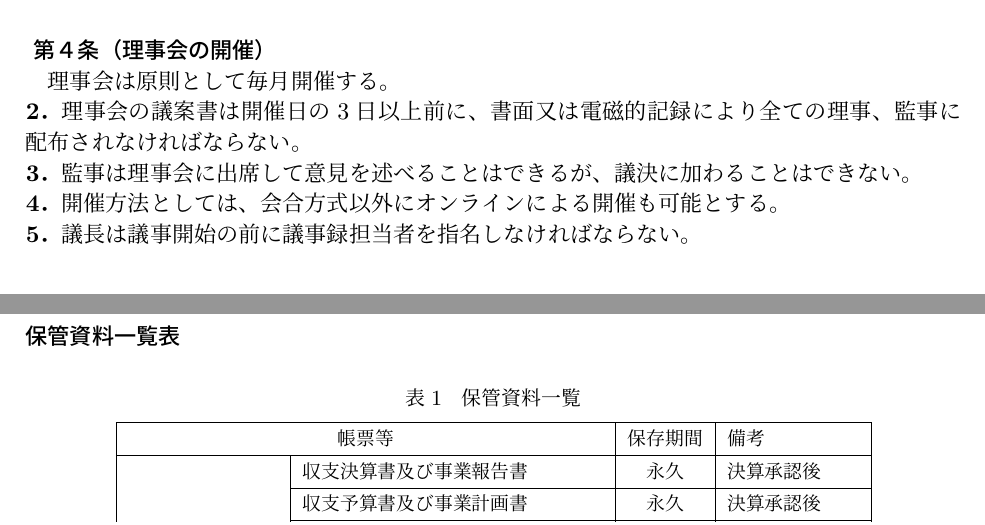
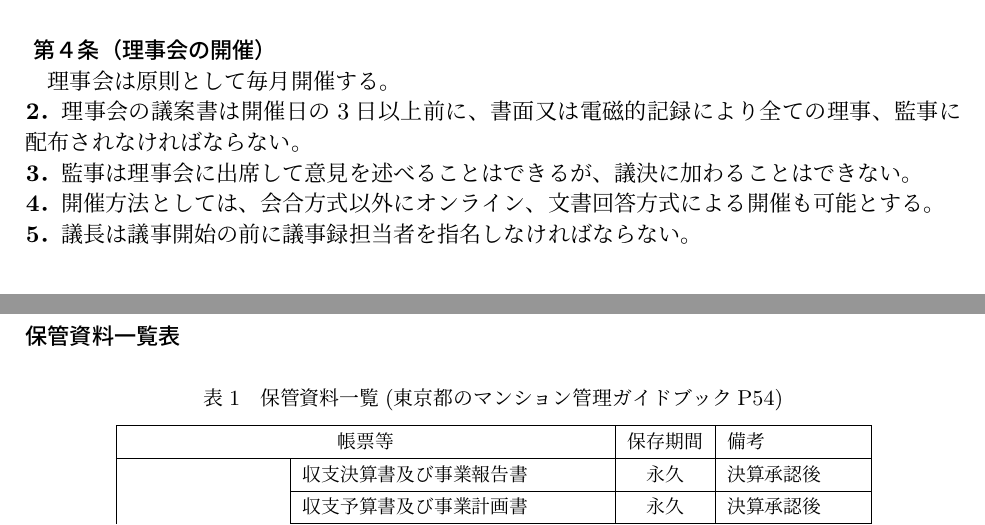
Before and after one commit to gotonorio/tex_rijikai, a LaTeX document (rijikai.tex): two parts of pages 2 and 4 of 4, joined at a grey line, cut so that both start at the same text. Compiled offline with upLaTeX and dvipdfmx.

Commit message:
保存書類の出典を追加

```diff
--- a/rijikai.tex
+++ b/rijikai.tex
@@ -6,7 +6,7 @@
 \RequirePackage[l2tabu, orthodox]{nag}
 
 \documentclass[12pt,uplatex]{jsarticle}
-\和暦
+% \和暦
 \usepackage[top=10truemm,bottom=15truemm,left=25truemm,right=20truemm]{geometry}
 \usepackage{calc}
 
@@ -98,7 +101,7 @@
 理事会は原則として毎月開催する。\\
 \textbf{2．}理事会の議案書は開催日の3日以上前に、書面又は電磁的記録により全ての理事、監事に配布されなければならない。\\
 \textbf{3．}監事は理事会に出席して意見を述べることはできるが、議決に加わることはできない。\\
-\textbf{4．}開催方法としては、会合方式以外にオンラインによる開催も可能とする。\\
+\textbf{4．}開催方法としては、会合方式以外にオンライン、文書回答方式による開催も可能とする。\\
 \textbf{5．}議長は議事開始の前に議事録担当者を指名しなければならない。\\
 \subsubsection*{ 第５条（組合員の傍聴）}
 \addcontentsline{toc}{subsubsection}{ 第５条（組合員の傍聴）}
@@ -153,7 +156,7 @@
 \addcontentsline{toc}{subsubsection}{ 保管資料一覧表 }
 \begin{table}[htbp]
   \centering
-  \caption{保管資料一覧}
+  \caption{保管資料一覧(東京都のマンション管理ガイドブックP54)}
   \scalebox{0.85}{
     \begin{tabular}{|l|l|c|l|} \hline
       \multicolumn{2}{|c|}{帳票等} & 保存期間 & 備考 \\ \hline
```
Also changed, not shown: rijikai.tex (3 more changed lines).
